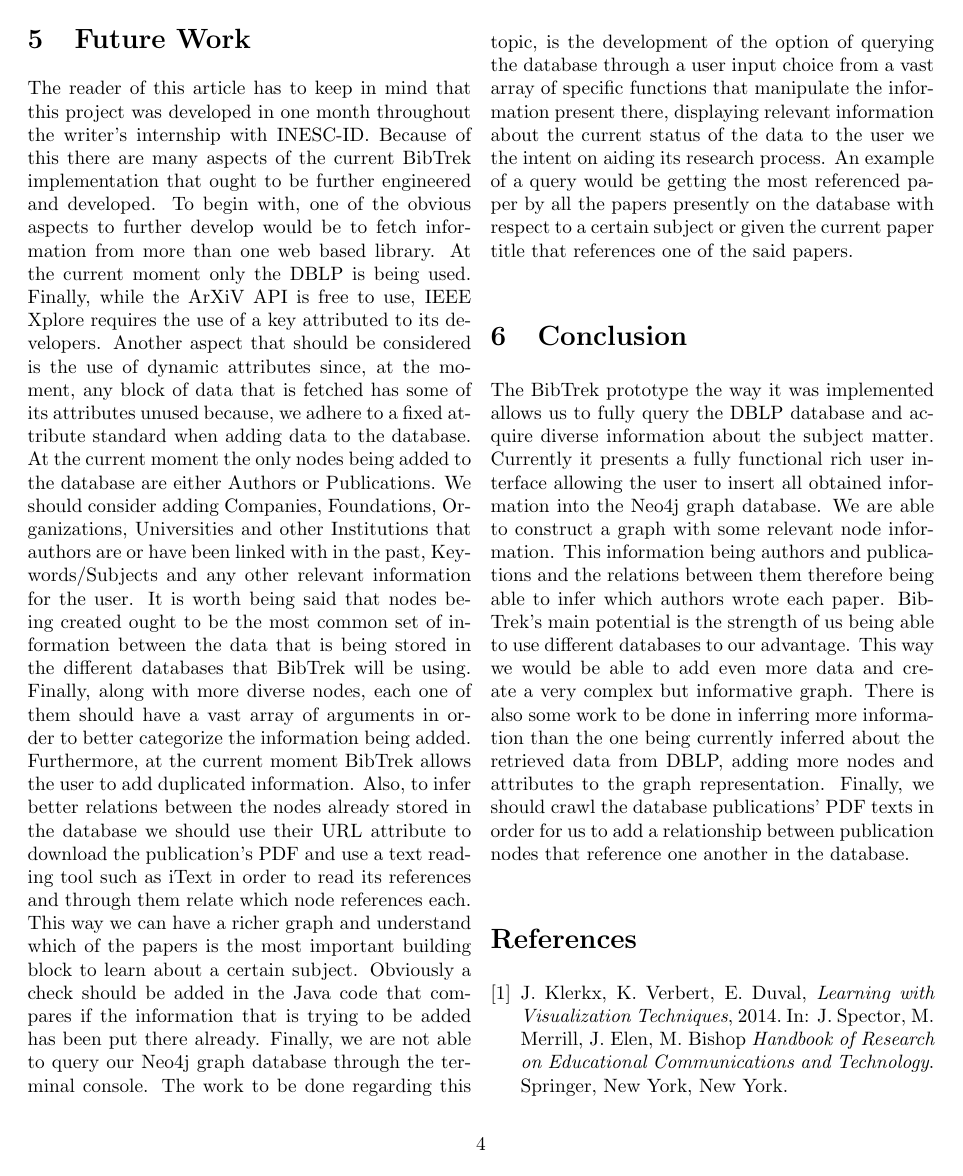
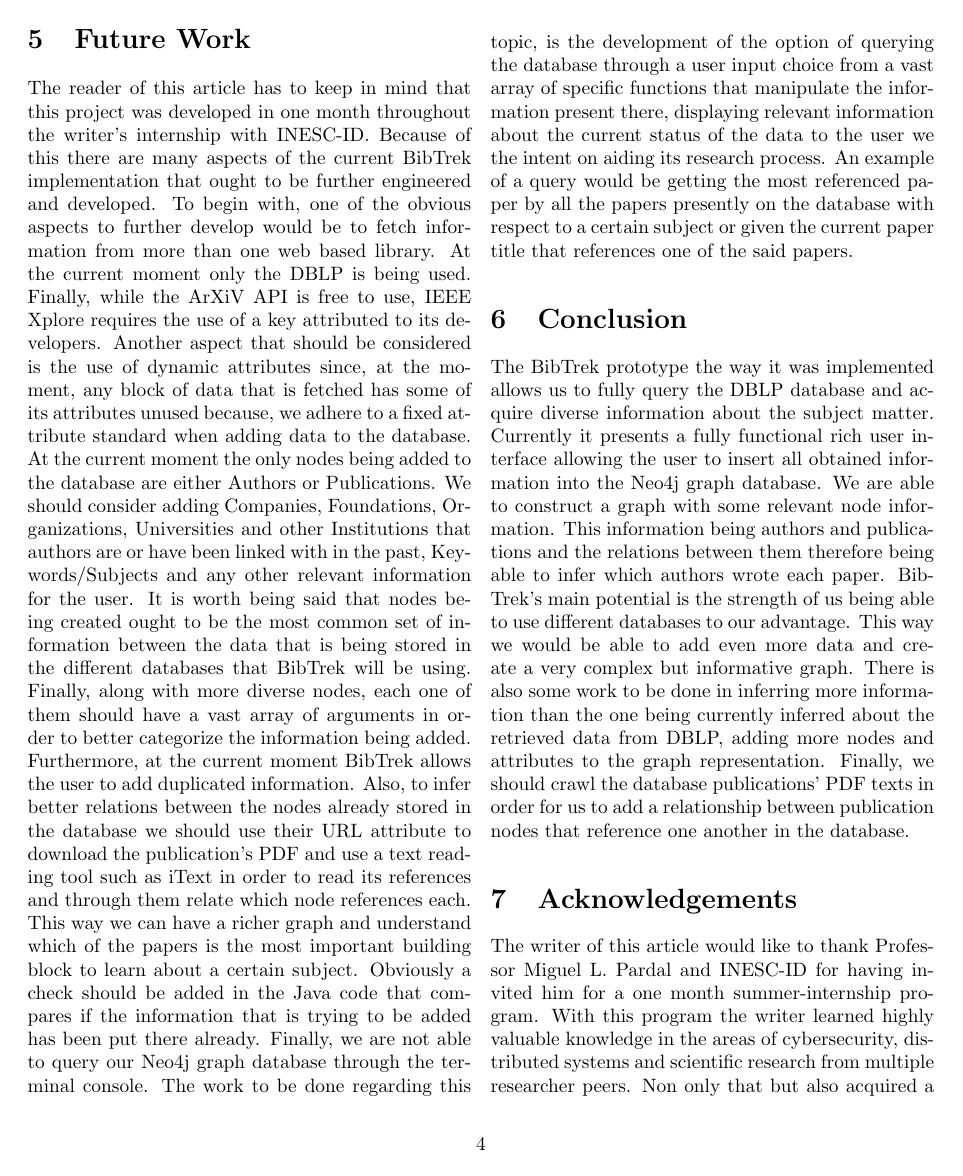
Before and after one commit to inesc-id/BibTrek, a LaTeX document (article/article.tex): page 4 of 5. Compiled offline with pdfLaTeX.

Commit message:
Added Acknowledgement section to the article

```diff
--- a/article/article.tex
+++ b/article/article.tex
@@ -46,6 +46,9 @@ The reader of this article has to keep in mind that this project was developed i
 
 \section{Conclusion}
 The BibTrek prototype the way it was implemented allows us to fully query the DBLP database and acquire diverse information about the subject matter. Currently it presents a fully functional rich user interface allowing the user to insert all obtained information into the Neo4j graph database. We are able to construct a graph with some relevant node information. This information being authors and publications and the relations between them therefore being able to infer which authors wrote each paper. BibTrek's main potential is the strength of us being able to use different databases to our advantage. This way we would be able to add even more data and create a very complex but informative graph. There is also some work to be done in inferring more information than the one being currently inferred about the retrieved data from DBLP, adding more nodes and attributes to the graph representation. Finally, we should crawl the database publications' PDF texts in order for us to add a relationship between publication nodes that reference one another in the database.
+
+\section{Acknowledgements}
+The writer of this article would like to thank Professor Miguel L. Pardal and INESC-ID for having invited him for a one month summer-internship program. With this program the writer learned highly valuable knowledge in the areas of cybersecurity, distributed systems and scientific research from multiple researcher peers. Non only that but also acquired a greater  work from  and has the utmost gratitude for having been part of this project from which he has learned immensely from.
 
 \begin{thebibliography}{9}
 
```
Also changed, not shown: article/article.pdf, 2 other files.
